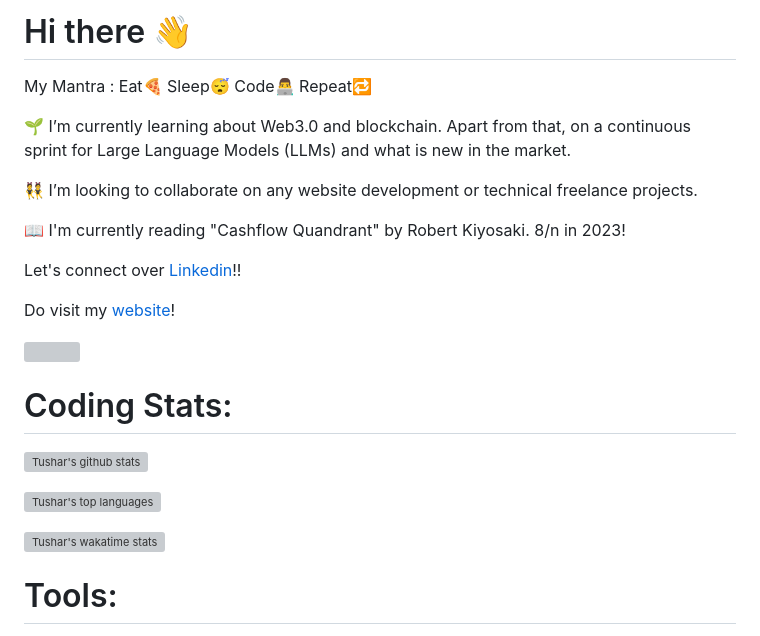
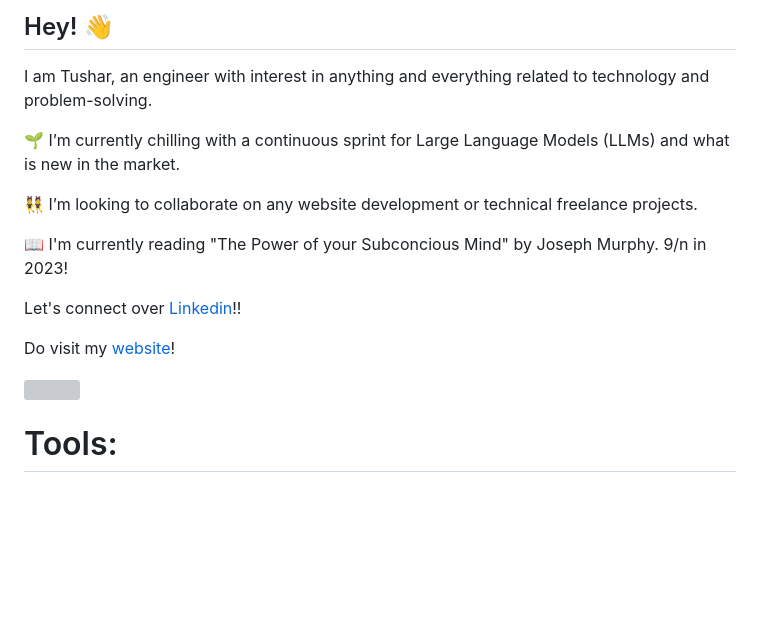
Before and after one commit to tushar2407/tushar2407, a Markdown page: README.md, the part around the change printed below. GitHub-like rendering; blank space fills up the shorter version; grey boxes are pictures that could not be loaded.

```diff
--- a/README.md
+++ b/README.md
@@ -1,11 +1,13 @@
-# Hi there 👋
-My Mantra : Eat🍕 Sleep😴 Code👨‍💻 Repeat🔁
+## Hey! 👋
+I am Tushar, an engineer with interest in anything and everything related to technology and problem-solving.
 
-🌱 I’m currently learning about Web3.0 and blockchain. Apart from that, on a continuous sprint for Large Language Models (LLMs) and what is new in the market.
+<!--My Mantra : Eat🍕 Sleep😴 Code👨‍💻 Repeat🔁 -->
+
+🌱 I’m currently chilling with a continuous sprint for Large Language Models (LLMs) and what is new in the market.
 
 👯 I’m looking to collaborate on any website development or technical freelance projects.
 
-📖 I'm currently reading "Cashflow Quandrant" by Robert Kiyosaki. 8/n in 2023!
+📖 I'm currently reading "The Power of your Subconcious Mind" by Joseph Murphy. 9/n in 2023!
 
 Let's connect over [Linkedin](https://linkedin.com/in/tushar2407)!!
 
@@ -16,17 +18,17 @@ Do visit my [website](https://tushar2407.github.io/)!
 
 ![](https://komarev.com/ghpvc/?username=tushar2407&label=PROFILE+VIEWS&color=blue&style=plastic)
 
-# Coding Stats:
-[![Tushar's github stats](https://github-readme-stats.vercel.app/api?username=tushar2407&theme=radical&show_icons=true)](https://github.com/tushar2407/github-readme-stats)
+<!-- # Coding Stats: -->
+<!-- [![Tushar's github stats](https://github-readme-stats.vercel.app/api?username=tushar2407&theme=radical&show_icons=true)](https://github.com/tushar2407/github-readme-stats) -->
 
 <!-- <img align="center" src="https://github-readme-stats.vercel.app/api/?username=tushar2407&show_icons=true&theme=dark" /> -->
 
-![Tushar's top languages](https://github-readme-stats.vercel.app/api/top-langs/?username=tushar2407&theme=radical&layout=compact&show_icons=true)
+<!-- ![Tushar's top languages](https://github-readme-stats.vercel.app/api/top-langs/?username=tushar2407&theme=radical&layout=compact&show_icons=true) -->
 
 <!-- <img align="center" src="https://github-readme-stats.vercel.app/api/top-langs/?username=tushar2407&theme=radical&layout=compact" /> -->
 
 
-[![Tushar's wakatime stats](https://github-readme-stats.vercel.app/api/wakatime?username=tushar2407&theme=radical)](https://github.com/tushar2407/github-readme-stats)
+<!-- [![Tushar's wakatime stats](https://github-readme-stats.vercel.app/api/wakatime?username=tushar2407&theme=radical)](https://github.com/tushar2407/github-readme-stats) -->
 <!--
 <div style="display:flex; align-items:center; justify-content: center;">
 <img height="32" width="32" style="margin:50px" src="https://cdn.jsdelivr.net/npm/simple-icons@v4/icons/angular.svg" />
```
Also changed, not shown: other parts of README.md (+9 -9 lines).
